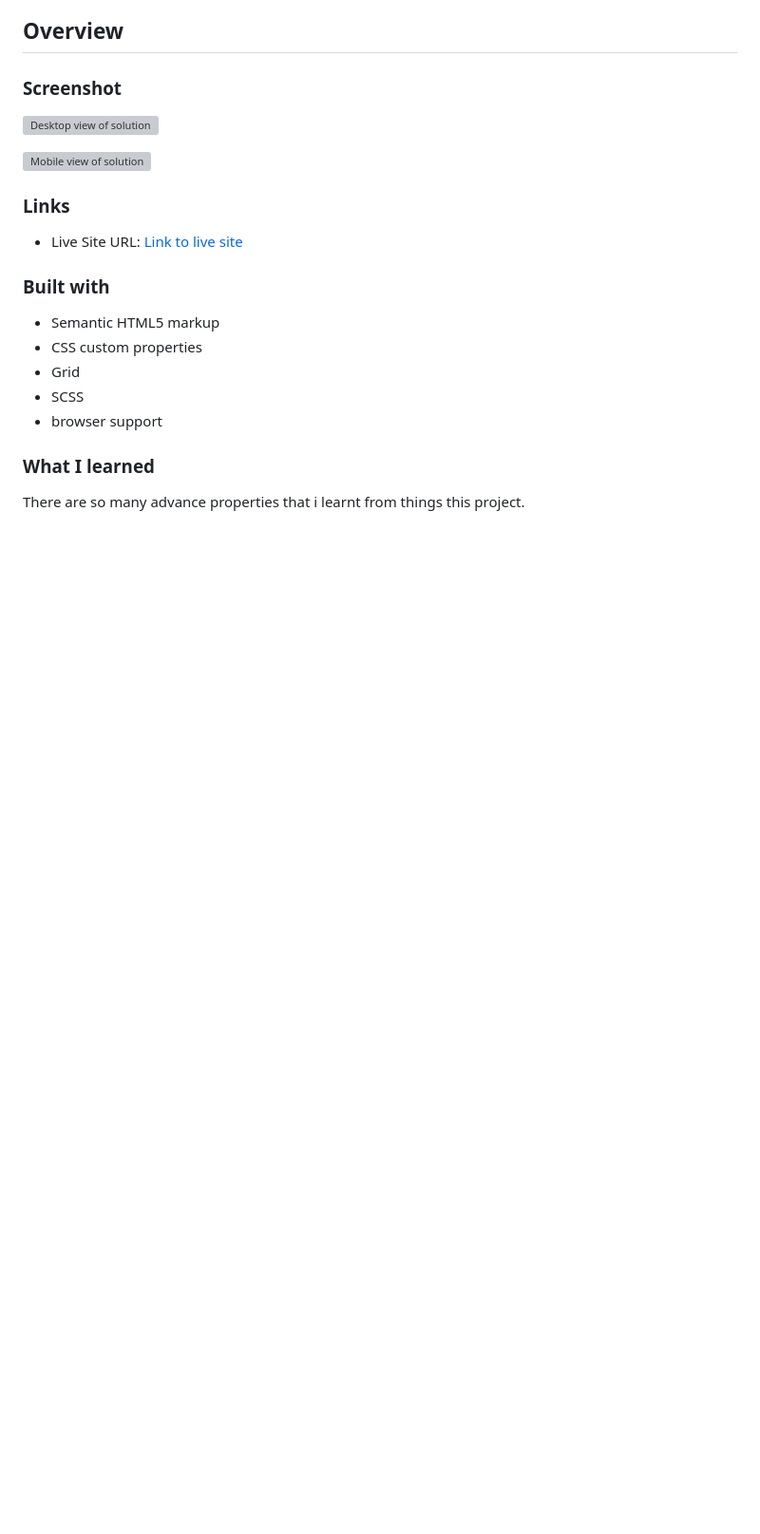
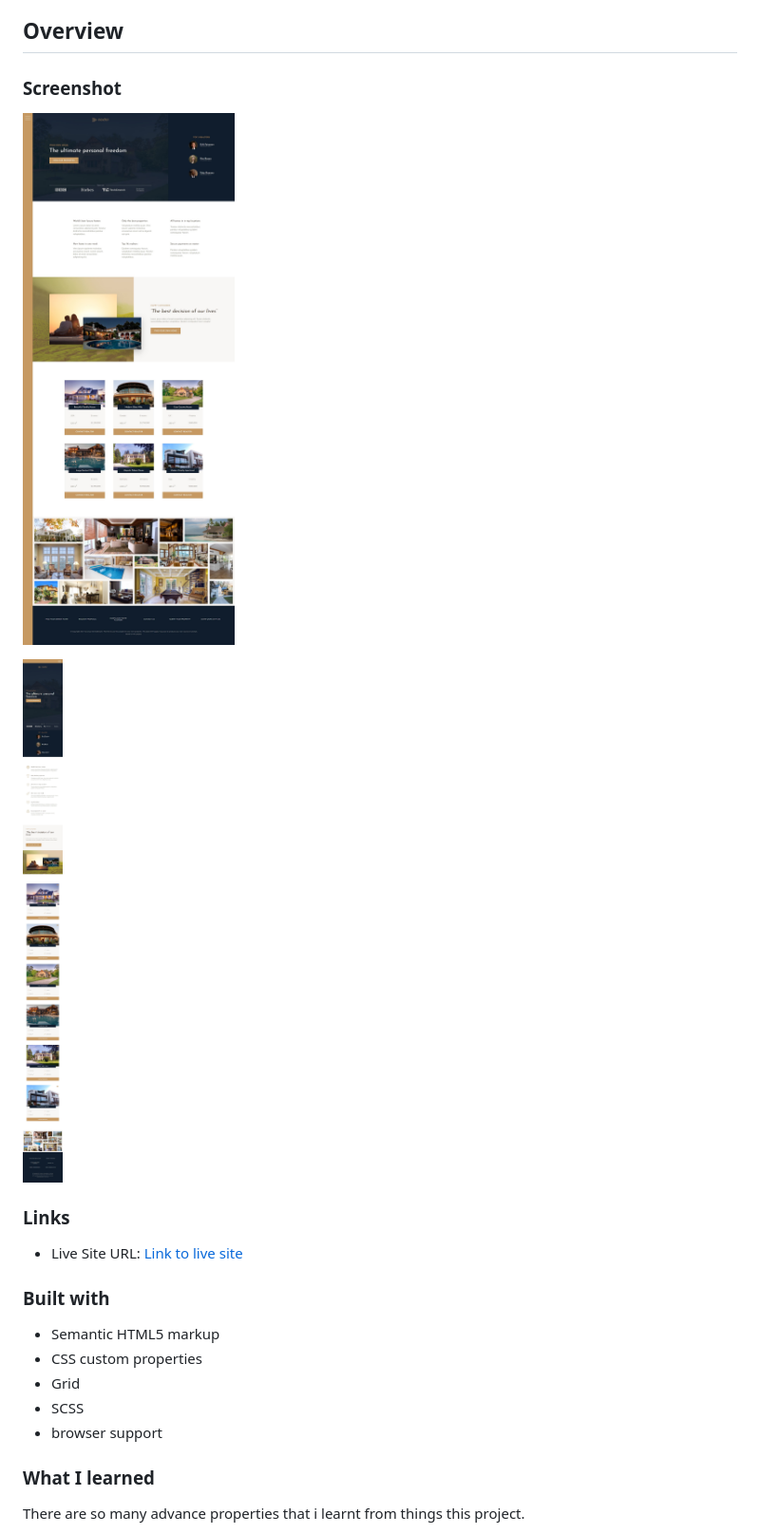
Before and after one commit to z3shan7/Nexter, a Markdown page: README.md, the part around the change. Shown: that part at 95% size. Rendered like a GitHub page; pictures changed too: desktop.jpg (added), mobile.jpg (added); blank space fills up the shorter version; grey boxes are pictures that could not be loaded.

Commit message:
readme images changing to jpg from png

```diff
--- a/README.md
+++ b/README.md
@@ -18,9 +18,9 @@
 
 ### Screenshot
 
-![Desktop view of solution](./desktop.png)
+![Desktop view of solution](./desktop.jpg)
 
-![Mobile view of solution](./mobile.png)
+![Mobile view of solution](./mobile.jpg)
 
 
 
```
Also changed, not shown: 1 other file.
